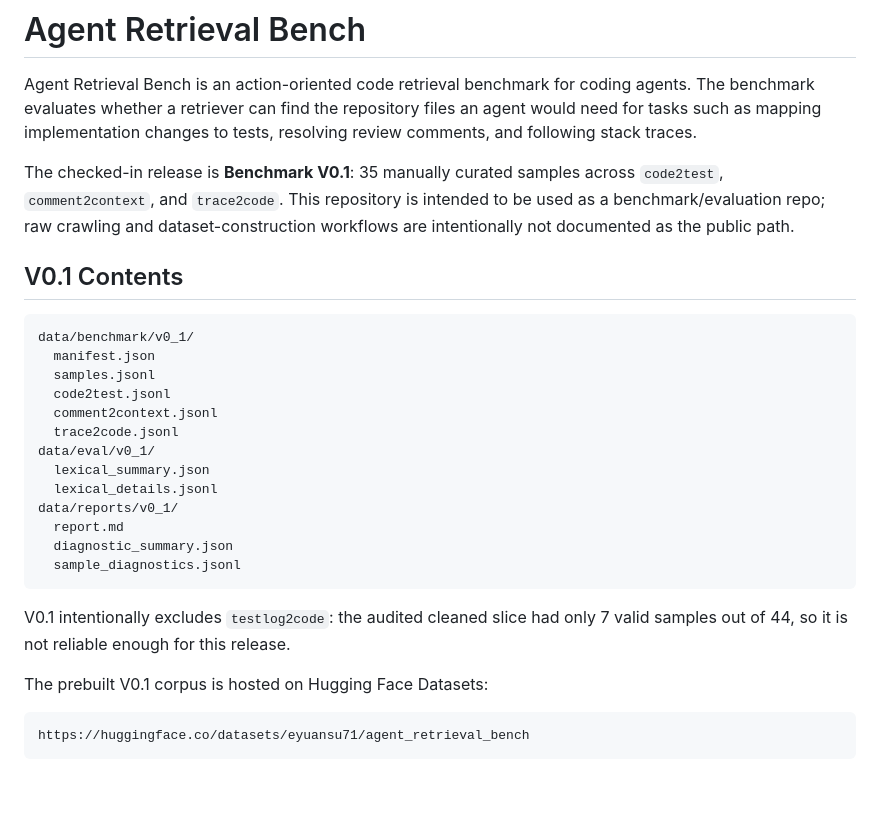
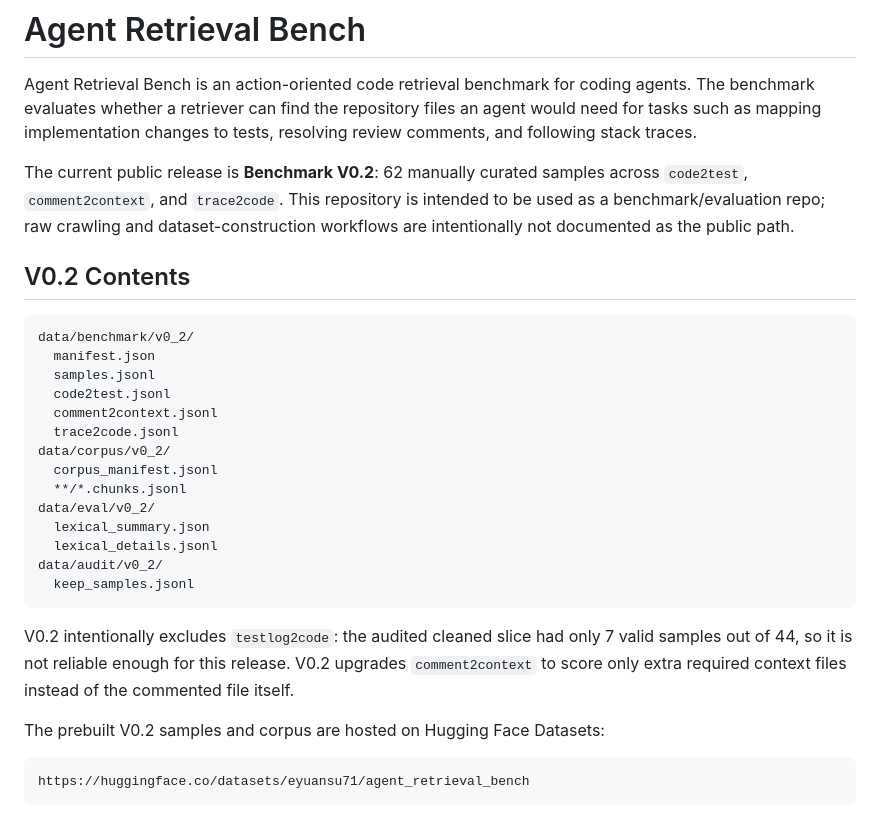
Before and after one commit to eyuansu62/agent-retrieval-bench, a Markdown page: README.md, the part around one of its changes. Drawn GitHub-style; blank space fills up the shorter version.

````diff
--- a/README.md
+++ b/README.md
@@ -2,29 +2,30 @@
 
 Agent Retrieval Bench is an action-oriented code retrieval benchmark for coding agents. The benchmark evaluates whether a retriever can find the repository files an agent would need for tasks such as mapping implementation changes to tests, resolving review comments, and following stack traces.
 
-The checked-in release is **Benchmark V0.1**: 35 manually curated samples across `code2test`, `comment2context`, and `trace2code`. This repository is intended to be used as a benchmark/evaluation repo; raw crawling and dataset-construction workflows are intentionally not documented as the public path.
+The current public release is **Benchmark V0.2**: 62 manually curated samples across `code2test`, `comment2context`, and `trace2code`. This repository is intended to be used as a benchmark/evaluation repo; raw crawling and dataset-construction workflows are intentionally not documented as the public path.
 
-## V0.1 Contents
+## V0.2 Contents
 
 ```text
-data/benchmark/v0_1/
+data/benchmark/v0_2/
   manifest.json
   samples.jsonl
   code2test.jsonl
   comment2context.jsonl
   trace2code.jsonl
-data/eval/v0_1/
+data/corpus/v0_2/
+  corpus_manifest.jsonl
+  **/*.chunks.jsonl
+data/eval/v0_2/
   lexical_summary.json
   lexical_details.jsonl
-data/reports/v0_1/
-  report.md
-  diagnostic_summary.json
-  sample_diagnostics.jsonl
+data/audit/v0_2/
+  keep_samples.jsonl
 ```
 
-V0.1 intentionally excludes `testlog2code`: the audited cleaned slice had only 7 valid samples out of 44, so it is not reliable enough for this release.
+V0.2 intentionally excludes `testlog2code`: the audited cleaned slice had only 7 valid samples out of 44, so it is not reliable enough for this release. V0.2 upgrades `comment2context` to score only extra required context files instead of the commented file itself.
 
-The prebuilt V0.1 corpus is hosted on Hugging Face Datasets:
+The prebuilt V0.2 samples and corpus are hosted on Hugging Face Datasets:
 
 ```text
 https://huggingface.co/datasets/eyuansu71/agent_retrieval_bench
````
Also changed, not shown: other parts of README.md (+37 -31 lines).
